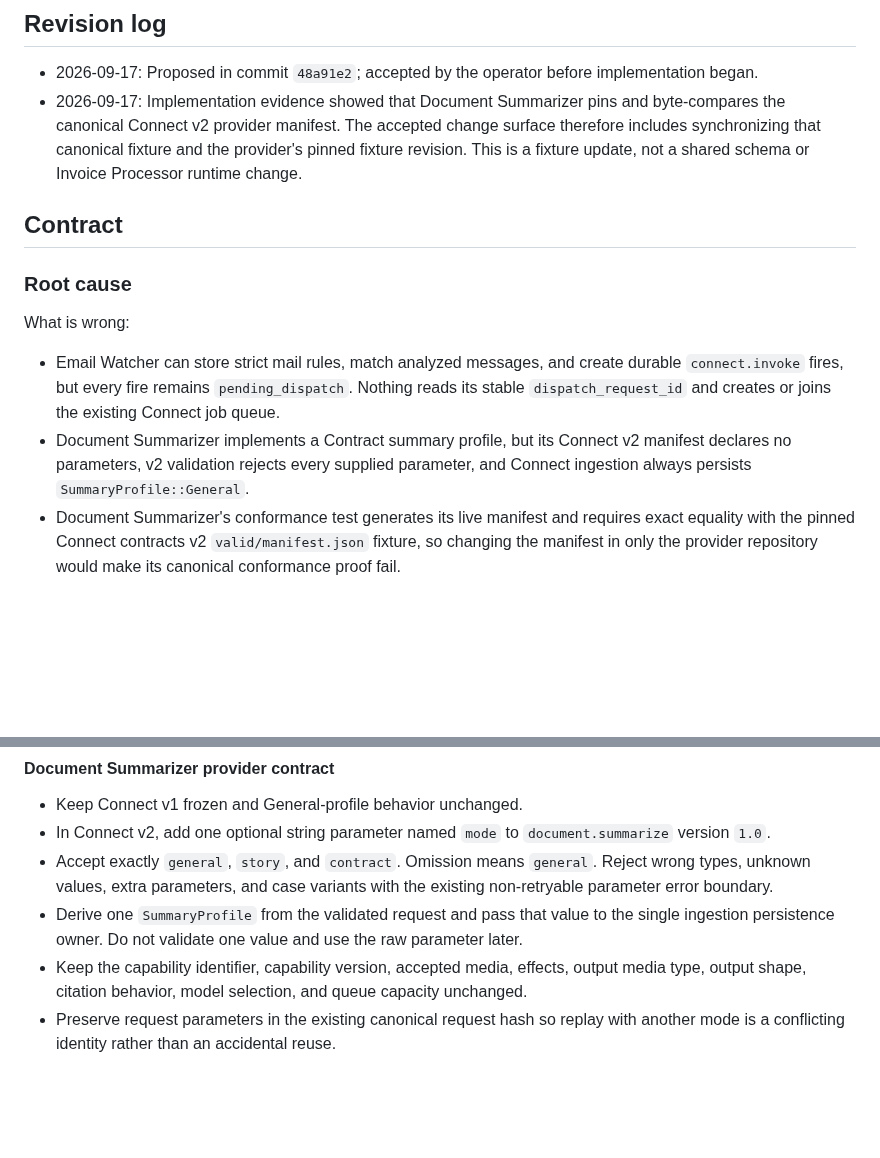
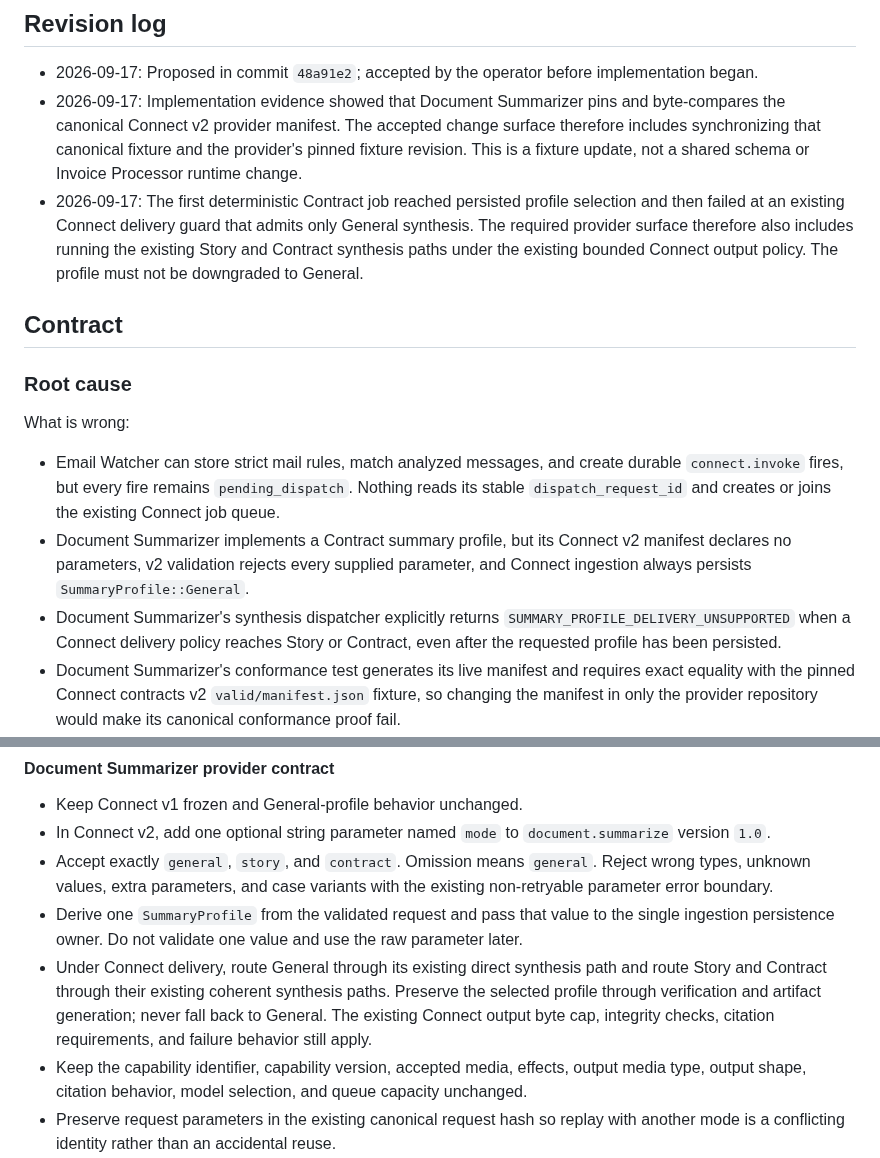
Before and after one commit to canfieldjuan/eom-email-watcher, a Markdown page: docs/CONTRACT_WATCH_AUTOMATION_CONTRACT.md, 2 parts joined by grey strips. Rendered like a GitHub page; blank space fills up the shorter version.

Commit message:
Record specialized Connect delivery requirement

```diff
--- a/docs/CONTRACT_WATCH_AUTOMATION_CONTRACT.md
+++ b/docs/CONTRACT_WATCH_AUTOMATION_CONTRACT.md
@@ -20,6 +20,11 @@ fixtures, plans, and older contracts are supporting context only.
   surface therefore includes synchronizing that canonical fixture and the
   provider's pinned fixture revision. This is a fixture update, not a shared
   schema or Invoice Processor runtime change.
+- 2026-09-17: The first deterministic Contract job reached persisted profile
+  selection and then failed at an existing Connect delivery guard that admits
+  only General synthesis. The required provider surface therefore also includes
+  running the existing Story and Contract synthesis paths under the existing
+  bounded Connect output policy. The profile must not be downgraded to General.
 
 ## Contract
 
@@ -34,6 +39,9 @@ What is wrong:
 - Document Summarizer implements a Contract summary profile, but its Connect v2
   manifest declares no parameters, v2 validation rejects every supplied
   parameter, and Connect ingestion always persists `SummaryProfile::General`.
+- Document Summarizer's synthesis dispatcher explicitly returns
+  `SUMMARY_PROFILE_DELIVERY_UNSUPPORTED` when a Connect delivery policy reaches
+  Story or Contract, even after the requested profile has been persisted.
 - Document Summarizer's conformance test generates its live manifest and
   requires exact equality with the pinned Connect contracts v2
   `valid/manifest.json` fixture, so changing the manifest in only the provider
@@ -105,6 +113,11 @@ insurer, lawyer, domain, mailbox, or provider instance.
 - Derive one `SummaryProfile` from the validated request and pass that value to
   the single ingestion persistence owner. Do not validate one value and use the
   raw parameter later.
+- Under Connect delivery, route General through its existing direct synthesis
+  path and route Story and Contract through their existing coherent synthesis
+  paths. Preserve the selected profile through verification and artifact
+  generation; never fall back to General. The existing Connect output byte cap,
+  integrity checks, citation requirements, and failure behavior still apply.
 - Keep the capability identifier, capability version, accepted media, effects,
   output media type, output shape, citation behavior, model selection, and
   queue capacity unchanged.
```
